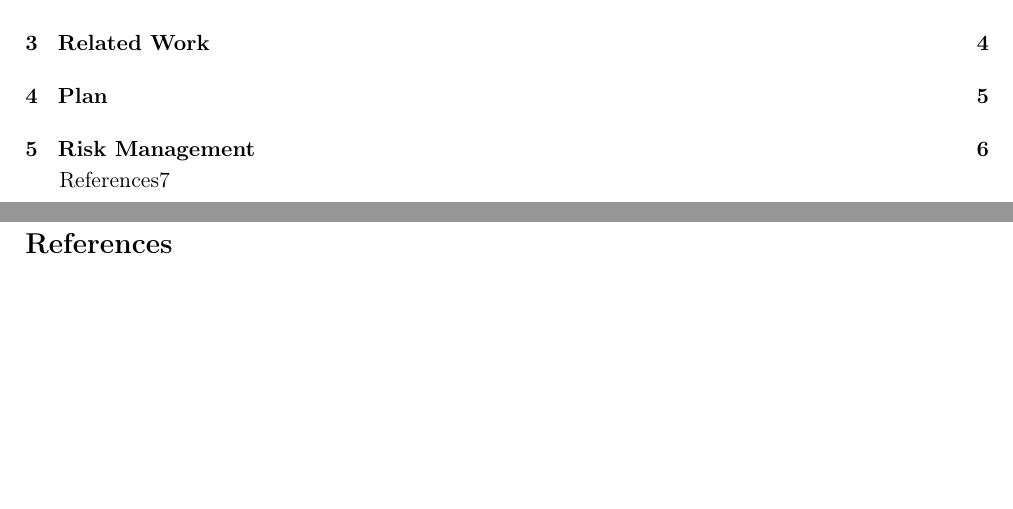
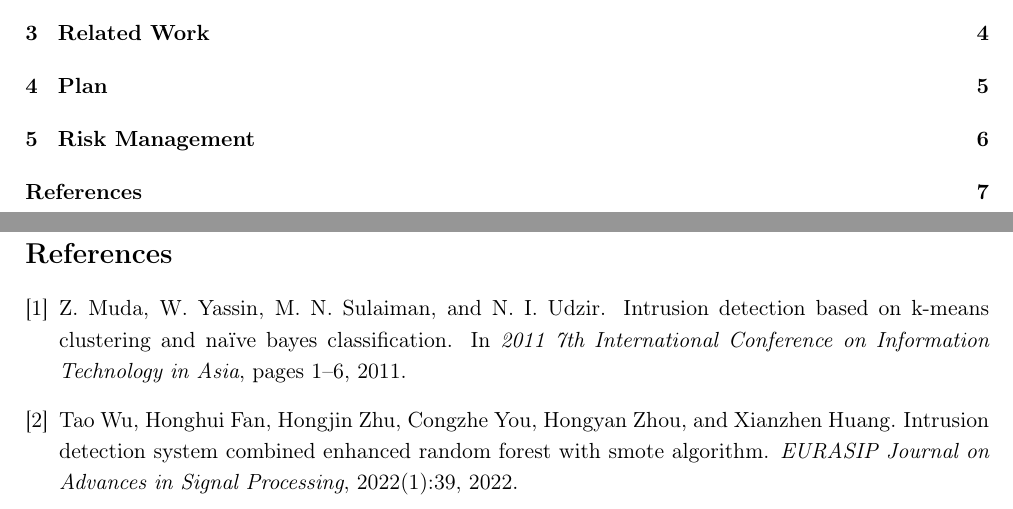
Before and after one commit to laulaobm/Intrusion-Detection-for-AI-and-ML, a LaTeX document (proposal/main.tex): two parts of pages 2 and 8 of 8, joined at a grey line, cut so that both start at the same text, the shorter picture padded with empty space. Compiled offline with pdfLaTeX.

Commit message:
update: references

```diff
--- a/proposal/main.tex
+++ b/proposal/main.tex
@@ -100,7 +100,7 @@
 
 \newpage
 \bibliographystyle{plain}
-\addcontentsline{toc}{chapter}{References}
+\addcontentsline{toc}{section}{References}
 \bibliography{reference}
 
 \end{document}
```
Also changed, not shown: proposal/sub/related_work.tex (+2 -0 lines).
